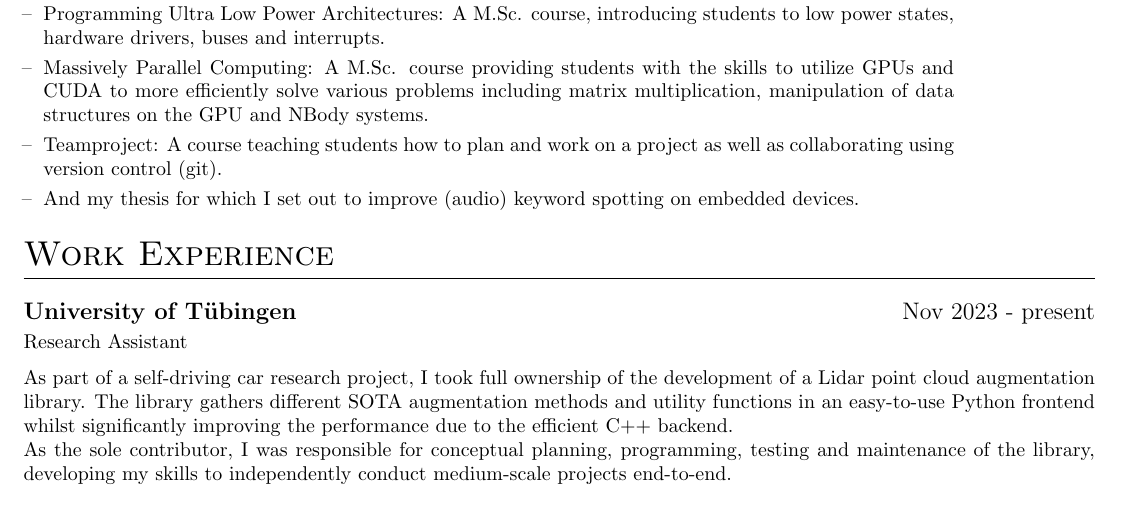
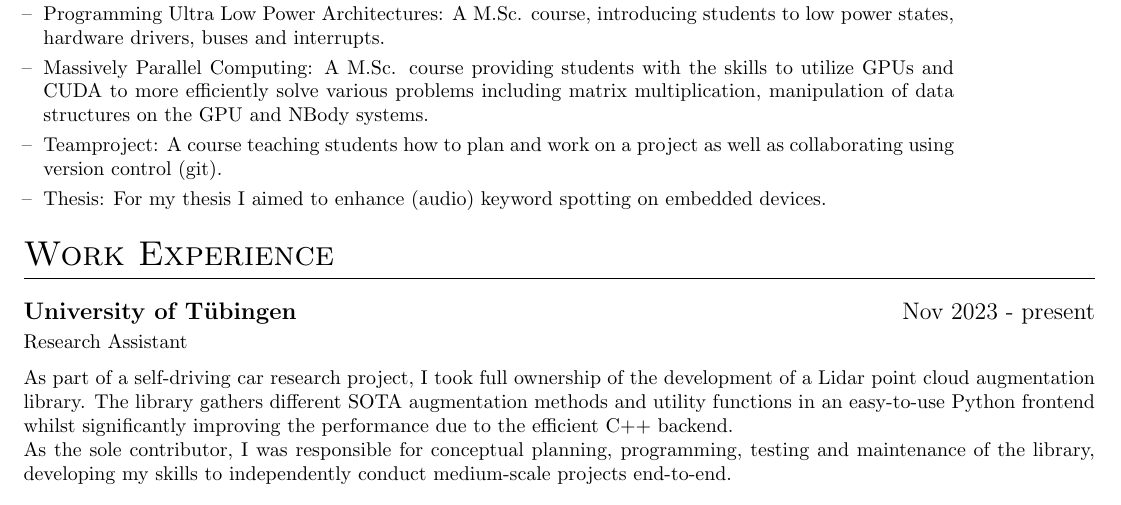
Before and after one commit to TomSchammo/cv, a LaTeX document (en.tex): part of the page, cut so that both start at the same text. Compiled offline with pdfLaTeX.

Commit message:
refactor: Slightly rewrite thesis bullet point to be more stylistically coherent

```diff
--- a/en.tex
+++ b/en.tex
@@ -109,7 +109,7 @@
         \item[--] Programming Ultra Low Power Architectures: A M.Sc. course, introducing students to low power states, hardware drivers, buses and interrupts.
         \item[--] Massively Parallel Computing: A M.Sc. course providing students with the skills to utilize GPUs and CUDA to more efficiently solve various problems including matrix multiplication, manipulation of data structures on the GPU and NBody systems.
         \item[--] Teamproject: A course teaching students how to plan and work on a project as well as collaborating using version control (git).
-        \item[--] And my thesis for which I set out to improve (audio) keyword spotting on embedded devices.
+        \item[--] Thesis: For my thesis I aimed to enhance (audio) keyword spotting on embedded devices.
     \end{itemize}}
     \end{minipage}
 }
```
